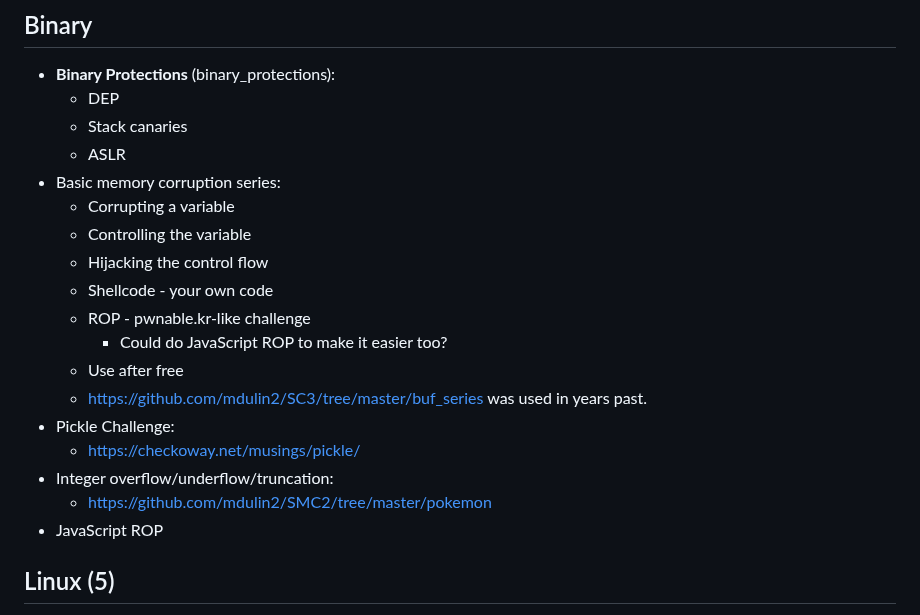
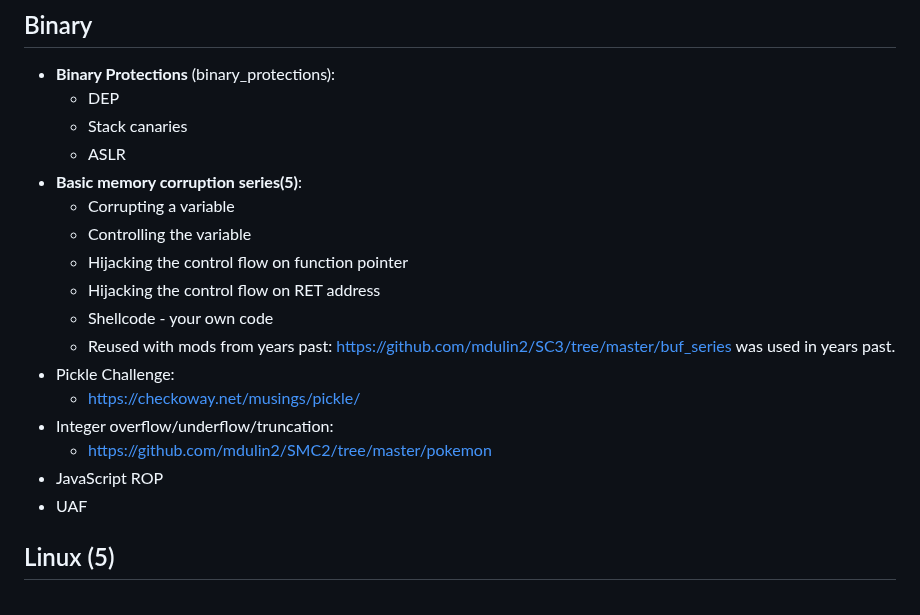
Before and after one commit to mdulin2/SC5, a Markdown page: README.md, the part around the change. Drawn GitHub-style.

Commit message:
Fixed README to include buffer overflow challenges

```diff
--- a/README.md
+++ b/README.md
@@ -43,20 +43,19 @@
 	- DEP
 	- Stack canaries
 	- ASLR
-- Basic memory corruption series:
+- **Basic memory corruption series(5)**:
 	- Corrupting a variable
 	- Controlling the variable
-	- Hijacking the control flow
+	- Hijacking the control flow on function pointer
+	- Hijacking the control flow on RET address
 	- Shellcode - your own code
-	- ROP - pwnable.kr-like challenge
-		- Could do JavaScript ROP to make it easier too?
-	- Use after free
-	- https://github.com/mdulin2/SC3/tree/master/buf_series was used in years past.
+	- Reused with mods from years past: https://github.com/mdulin2/SC3/tree/master/buf_series was used in years past.
 - Pickle Challenge:
 	- https://checkoway.net/musings/pickle/
 - Integer overflow/underflow/truncation:
 	- https://github.com/mdulin2/SMC2/tree/master/pokemon
 - JavaScript ROP
+- UAF
 
 ## Linux (5)
 - Linux usage basics
```
